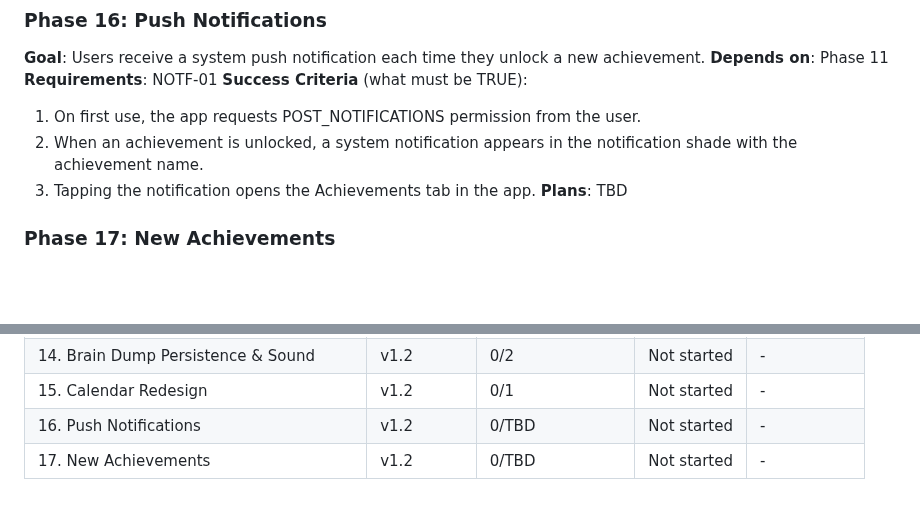
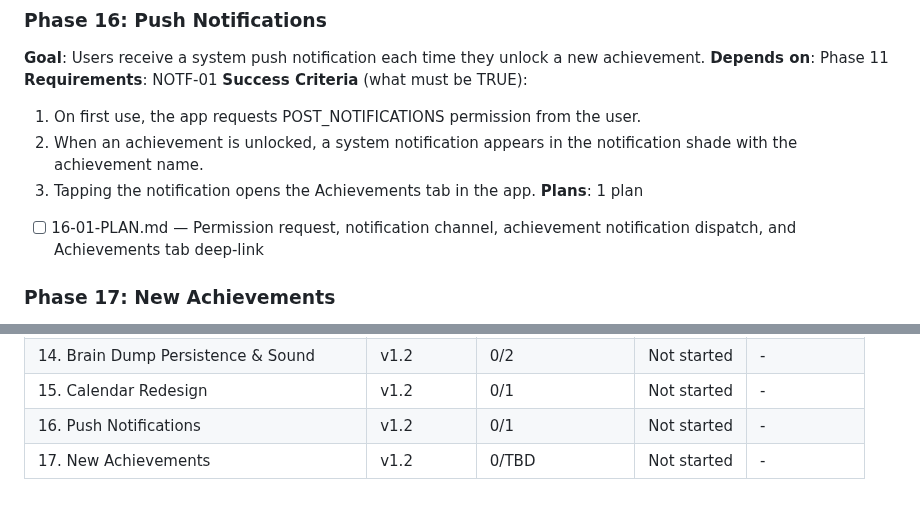
Before and after one commit to HRyohni/Task-Crusher, a Markdown page: .planning/ROADMAP.md, 2 parts joined by grey strips. Drawn GitHub-style; blank space fills up the shorter version.

Commit message:
docs(16-push-notifications): create phase plan
Co-Authored-By: Claude Sonnet 4.6 <noreply@anthropic.com>

```diff
--- a/.planning/ROADMAP.md
+++ b/.planning/ROADMAP.md
@@ -208,7 +208,8 @@
   1. On first use, the app requests POST_NOTIFICATIONS permission from the user.
   2. When an achievement is unlocked, a system notification appears in the notification shade with the achievement name.
   3. Tapping the notification opens the Achievements tab in the app.
-**Plans**: TBD
+**Plans**: 1 plan
+- [ ] 16-01-PLAN.md — Permission request, notification channel, achievement notification dispatch, and Achievements tab deep-link
 
 ### Phase 17: New Achievements
 **Goal**: Four new behavioral achievements are available to unlock, rewarding consistency, timing, and resilience.
@@ -242,5 +243,5 @@ Phases execute in numeric order: 12 → 13 → 14 → 15 → 16 → 17
 | 13. Widget Overhaul | v1.2 | 0/2 | Not started | - |
 | 14. Brain Dump Persistence & Sound | v1.2 | 0/2 | Not started | - |
 | 15. Calendar Redesign | v1.2 | 0/1 | Not started | - |
-| 16. Push Notifications | v1.2 | 0/TBD | Not started | - |
+| 16. Push Notifications | v1.2 | 0/1 | Not started | - |
 | 17. New Achievements | v1.2 | 0/TBD | Not started | - |
```
Also changed, not shown: 1 other file.
